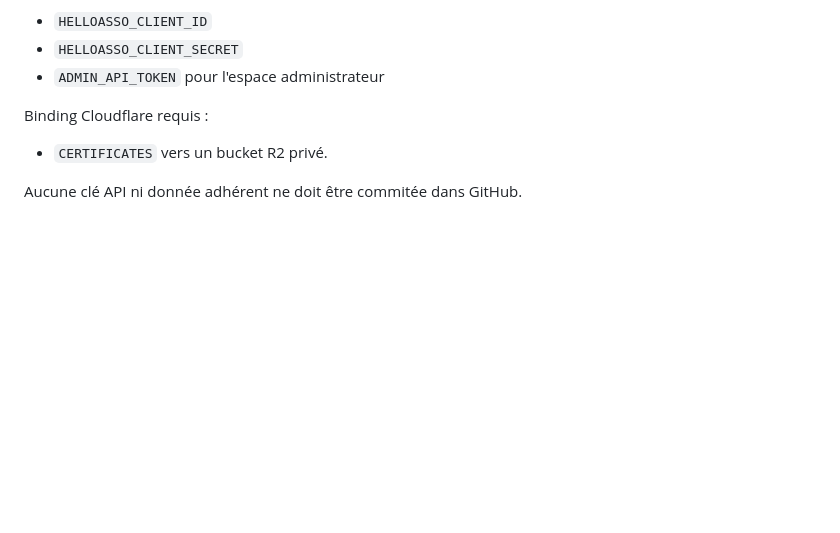
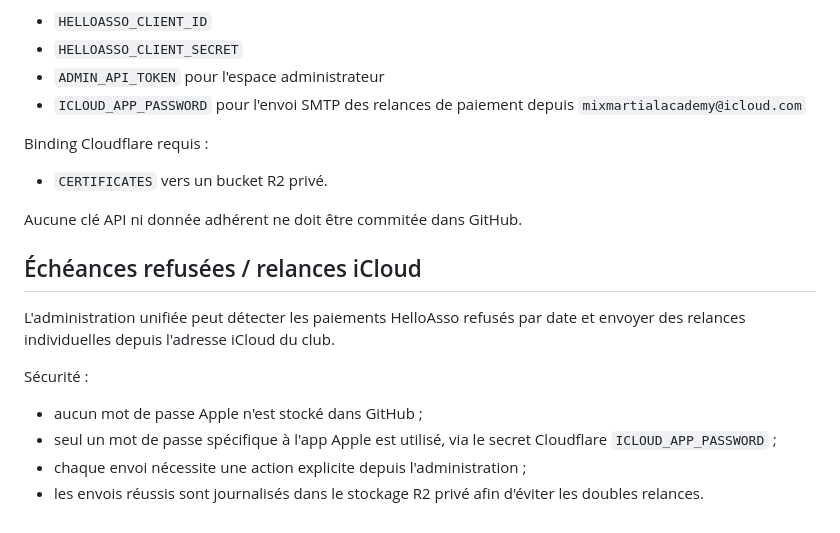
Before and after one commit to cyrilcamoin-bit/mix-martial-academy-site, a Markdown page: README.md, the part around the change. GitHub-like rendering; blank space fills up the shorter version.

Commit message:
Document iCloud reminder secret

```diff
--- a/README.md
+++ b/README.md
@@ -90,9 +90,21 @@ Secrets Cloudflare requis :
 - `HELLOASSO_CLIENT_ID`
 - `HELLOASSO_CLIENT_SECRET`
 - `ADMIN_API_TOKEN` pour l'espace administrateur
+- `ICLOUD_APP_PASSWORD` pour l'envoi SMTP des relances de paiement depuis `mixmartialacademy@icloud.com`
 
 Binding Cloudflare requis :
 
 - `CERTIFICATES` vers un bucket R2 privé.
 
 Aucune clé API ni donnée adhérent ne doit être commitée dans GitHub.
+
+
+## Échéances refusées / relances iCloud
+
+L'administration unifiée peut détecter les paiements HelloAsso refusés par date et envoyer des relances individuelles depuis l'adresse iCloud du club.
+
+Sécurité :
+- aucun mot de passe Apple n'est stocké dans GitHub ;
+- seul un mot de passe spécifique à l'app Apple est utilisé, via le secret Cloudflare `ICLOUD_APP_PASSWORD` ;
+- chaque envoi nécessite une action explicite depuis l'administration ;
+- les envois réussis sont journalisés dans le stockage R2 privé afin d'éviter les doubles relances.
```
